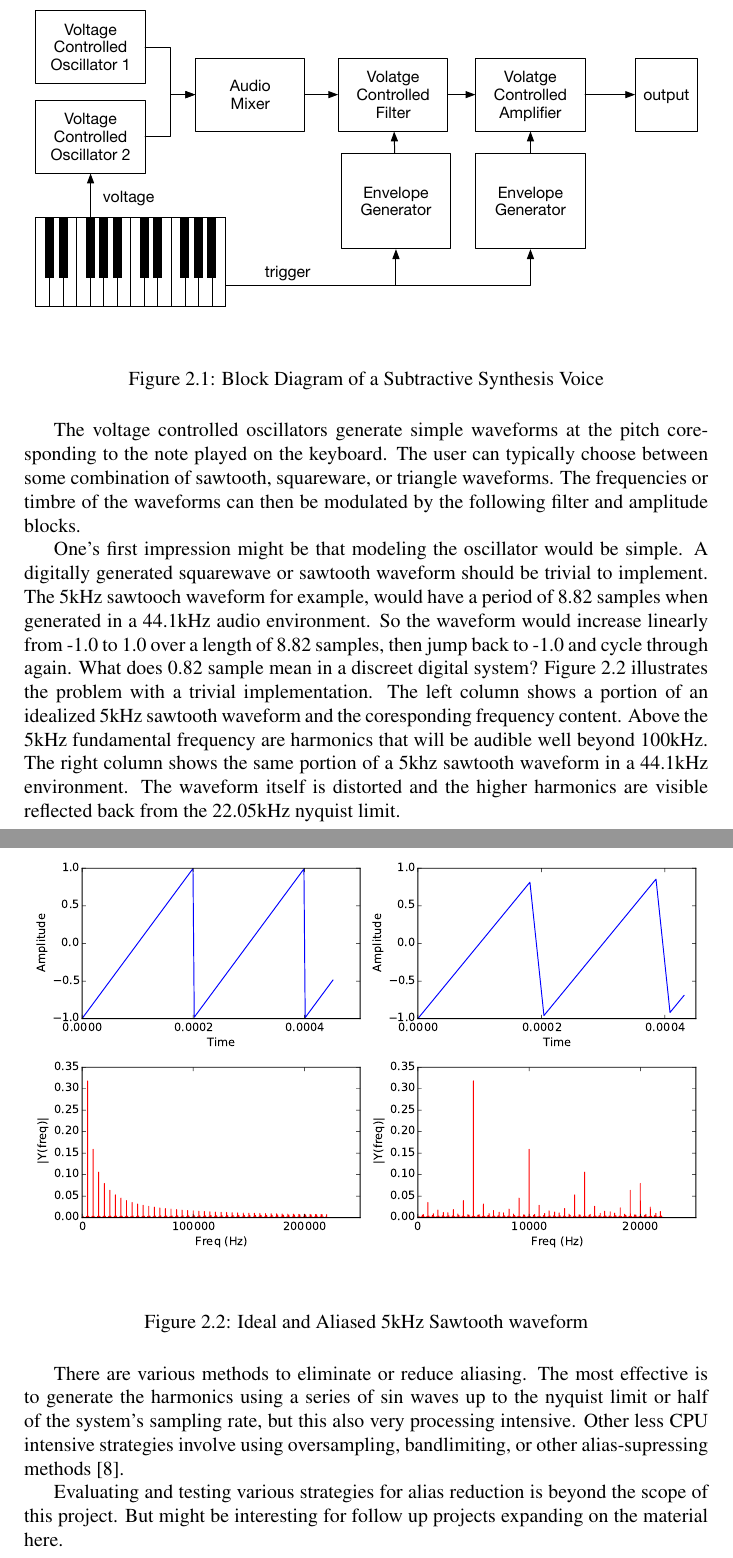
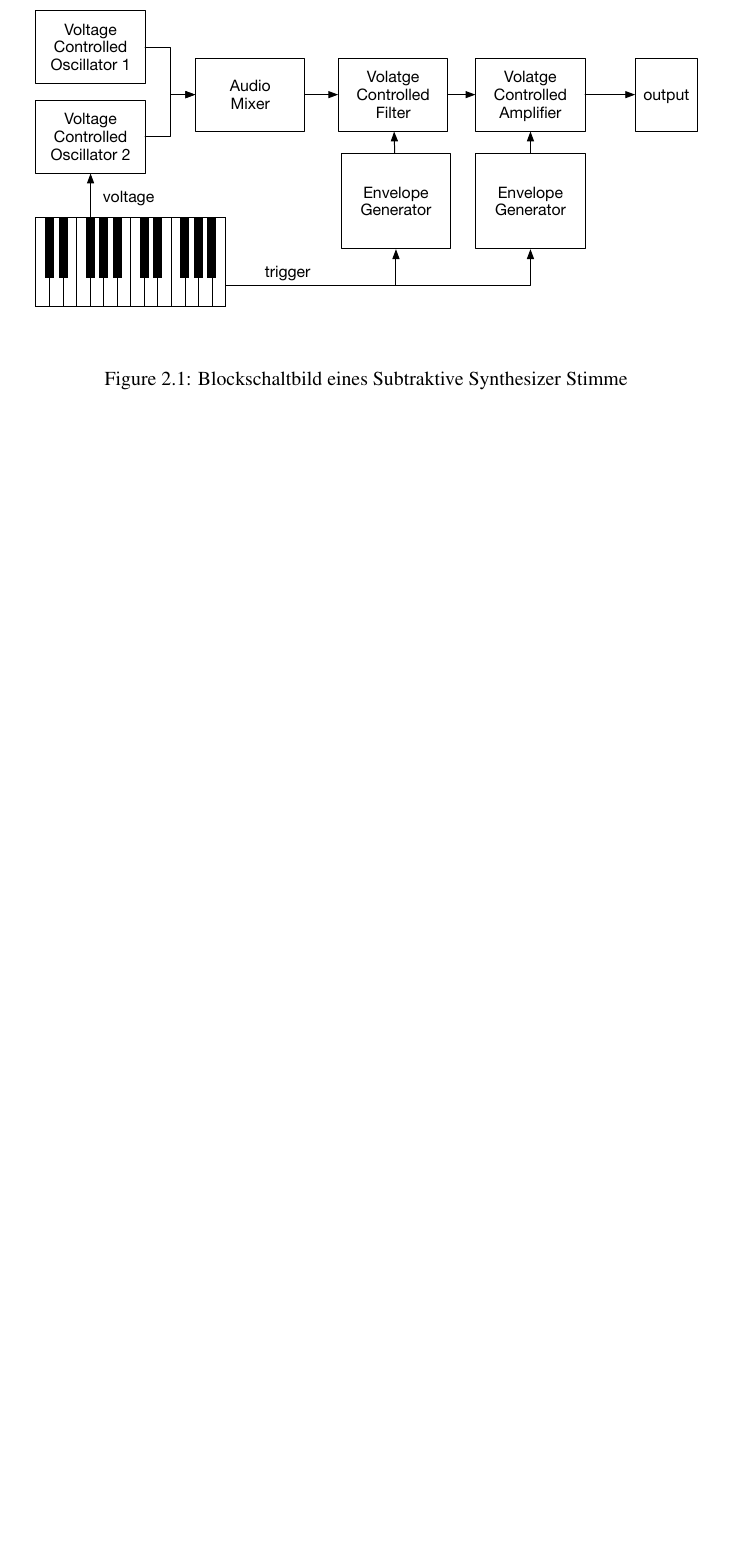
Before and after one commit to alexgustafson/SemDoc, a LaTeX thesis (main_de.tex, which reads chapters/de/einfuehrung/virtual_analog_synthesis.tex): two parts of pages 11 and 12 of 29 before the commit and part of page 11 of 28 after it, the two joined at a grey line, cut so that both start at the same text, the shorter picture padded with empty space. Compiled offline with pdfLaTeX.

```diff
--- a/chapters/de/einfuehrung/virtual_analog_synthesis.tex
+++ b/chapters/de/einfuehrung/virtual_analog_synthesis.tex
@@ -9,22 +9,6 @@
 \begin{figure}[H]
     \centering
     \includegraphics[width=\textwidth]{assets/synth_voice_block.pdf}
-    \caption{Block Diagram of a Subtractive Synthesis Voice}
+    \caption{Blockschaltbild eines Subtraktive Synthesizer Stimme}
     \label{fig:synth_voice_block}
 \end{figure}
-
-The voltage controlled oscillators generate simple waveforms at the pitch coresponding to the note played on the keyboard. The user can typically choose between some combination of sawtooth, squareware, or triangle waveforms. The frequencies or timbre of the waveforms can then be modulated by the following filter and amplitude blocks.
-
-One's first impression might be that modeling the oscillator would be simple. A digitally generated squarewave or sawtooth waveform should be trivial to implement. The 5kHz sawtooch waveform for example, would have a period of 8.82 samples when generated in a 44.1kHz audio environment. So the waveform would increase linearly from -1.0 to 1.0 over a length of 8.82 samples, then jump back to -1.0 and cycle through again. What does 0.82 sample mean in a discreet digital system? Figure~\ref{fig:aliasing_sawtooth} illustrates the problem with a trivial implementation. The left column shows a portion of an idealized 5kHz sawtooth waveform and the coresponding frequency content. Above the 5kHz fundamental frequency are harmonics that will be audible well beyond 100kHz. The right column shows the same portion of a 5khz sawtooth waveform in a 44.1kHz environment. The waveform itself is distorted and the higher harmonics are visible reflected back from the 22.05kHz nyquist limit.
-
-\begin{figure}[H]
-    \centering
-    \includegraphics[width=\textwidth]{plots/graphics/sawtooth.pdf}
-    \caption{Ideal and Aliased 5kHz Sawtooth waveform}
-    \label{fig:aliasing_sawtooth}
-\end{figure}
-
-There are various methods to eliminate or reduce aliasing. The most effective is to generate the harmonics using a series of sin waves up to the nyquist limit or half of the system's sampling rate, but this also very processing intensive. Other less CPU intensive strategies involve using oversampling, bandlimiting, or other alias-supressing methods\cite{virtual_analog_synthesis}.
-
-Evaluating and testing various strategies for alias reduction is beyond the scope of this project. But might be
-interesting for follow up projects expanding on the material here.
```
Also changed, not shown: chapters/en/einfuehrung/virtual_analog_synthesis.tex (+2 -2 lines), chapters/de/einfuehrung/virtual_analog_synthesis.tex (6 more changed lines).
